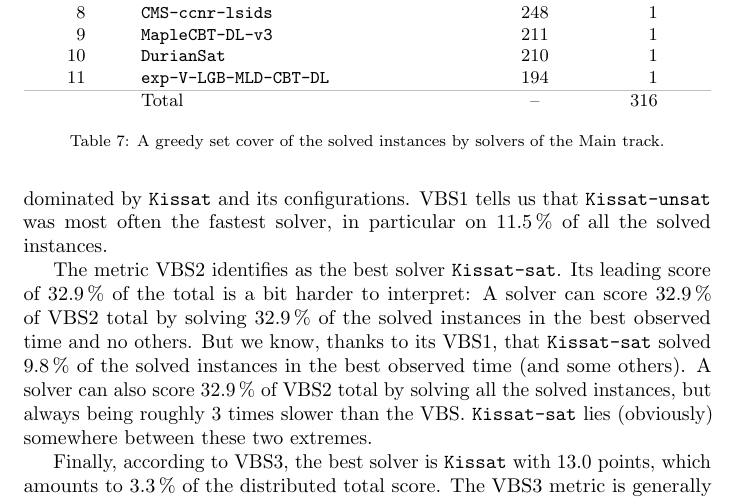
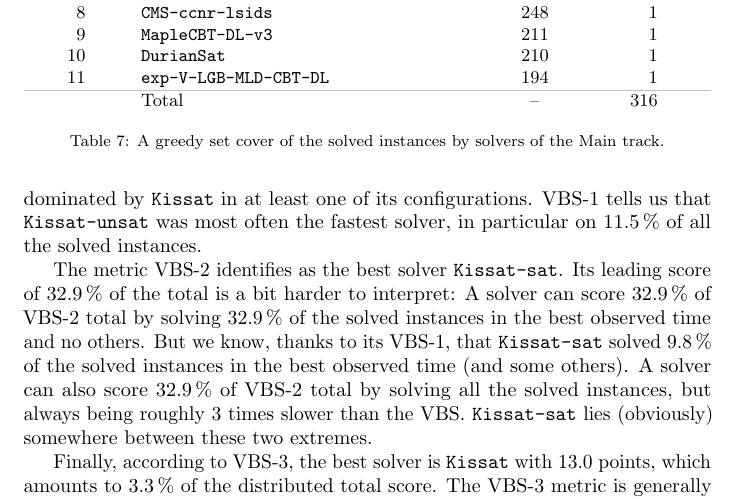
Before and after one commit to satcompetition/2020, a LaTeX paper (paper/main.tex): part of page 25 of 41, cut so that both start at the same text. Compiled offline with pdfLaTeX.

Commit message:
dashing through the snow...

```diff
--- a/paper/main.tex
+++ b/paper/main.tex
@@ -1474,22 +1474,22 @@ Each table shows the first ten solvers sorted according to the respective metric
 
 Table~\ref{tab:vbsMainALL} renders the just-described three metrics applied
 to the full results of the Main track. We can see that the respective leaderboards
-are generally dominated by \solver{Kissat} and its configurations.
-VBS1 tells us that \solver{Kissat-unsat} was most often the fastest solver,
+are generally dominated by \solver{Kissat} in at least one of its configurations.
+VBS-1 tells us that \solver{Kissat-unsat} was most often the fastest solver,
 in particular on \SI{11.5}{\percent} of all the solved instances.
 
-The metric VBS2 identifies as the best solver \solver{Kissat-sat}. Its leading score of \SI{32.9}{\percent} of the total
-is a bit harder to interpret: A solver can score \SI{32.9}{\percent} of VBS2 total
+The metric VBS-2 identifies as the best solver \solver{Kissat-sat}. Its leading score of \SI{32.9}{\percent} of the total
+is a bit harder to interpret: A solver can score \SI{32.9}{\percent} of VBS-2 total
 by solving \SI{32.9}{\percent} of the solved instances in the best observed time
-and no others. But we know, thanks to its VBS1, that \solver{Kissat-sat} solved \SI{9.8}{\percent}
+and no others. But we know, thanks to its VBS-1, that \solver{Kissat-sat} solved \SI{9.8}{\percent}
 of the solved instances in the best observed time (and some others).
-A solver can also score \SI{32.9}{\percent} of VBS2 total by solving all the solved instances,
+A solver can also score \SI{32.9}{\percent} of VBS-2 total by solving all the solved instances,
 but always being roughly 3 times slower than the VBS.
 \solver{Kissat-sat} lies (obviously) somewhere between these two extremes.
 
-Finally, according to VBS3, the best solver is \solver{Kissat} with 13.0 points,
+Finally, according to VBS-3, the best solver is \solver{Kissat} with 13.0 points,
 which amounts to \SI{3.3}{\percent} of the distributed total score.
-The VBS3 metric is generally the most evenly distributed one,
+The VBS-3 metric is generally the most evenly distributed one,
 at least among the first 10 solvers.
 (The last solver got 0.9 points which is \SI{0.221}{\percent} of the total.)
 One can conclude from this that most of the benchmarks are solved
```
